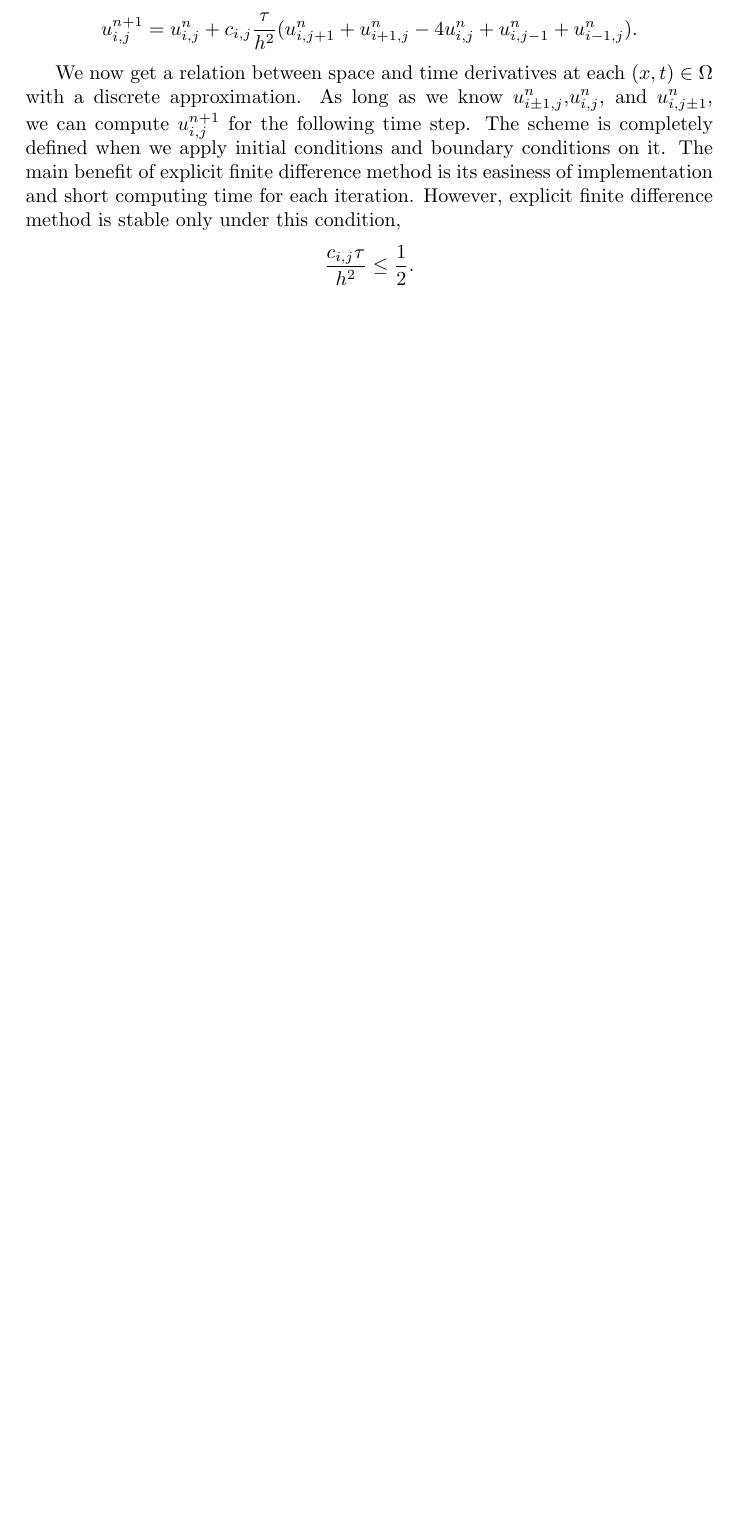
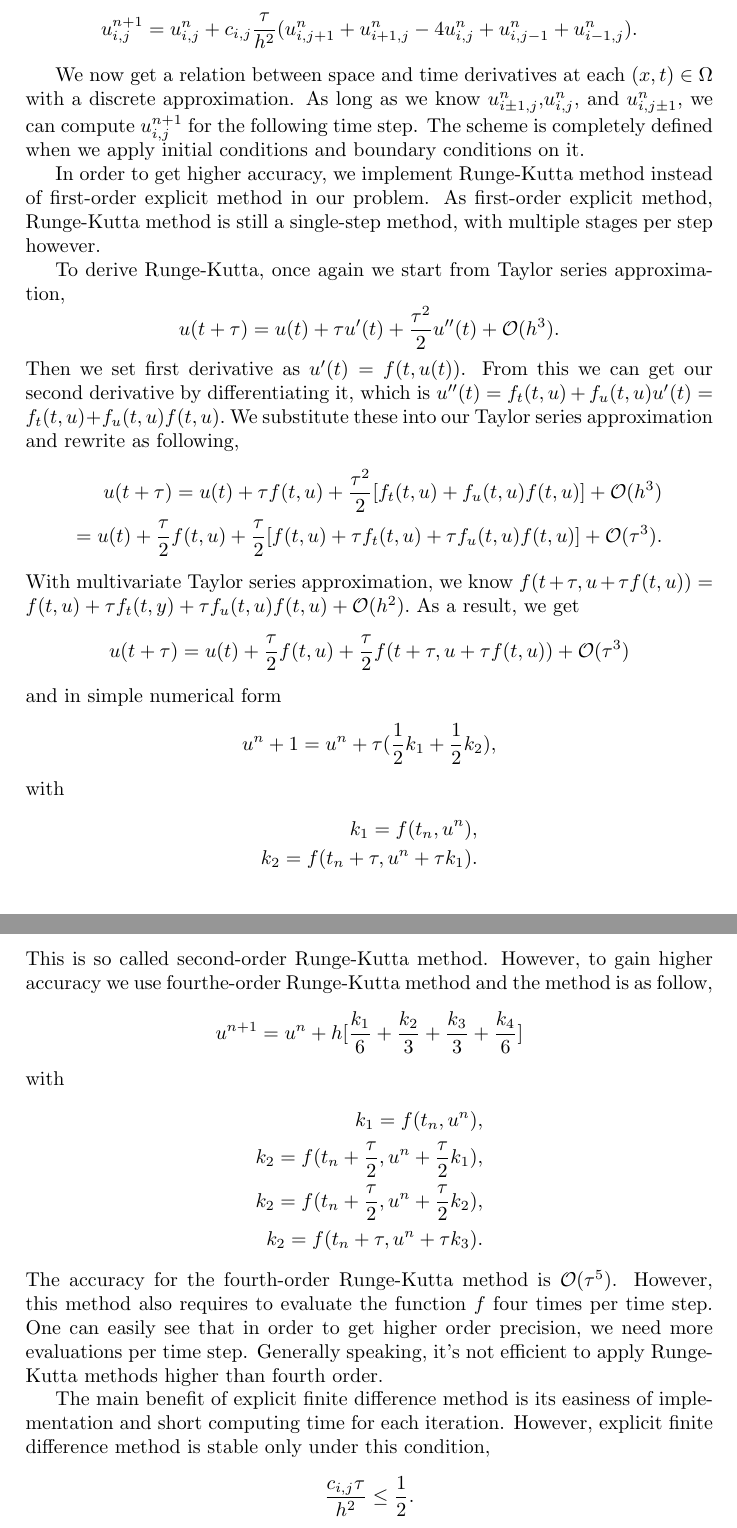
Before and after one commit to tjHsu/Report, a LaTeX thesis (report_v1.tex): part of page 3 of 4 before the commit and two parts of pages 3 and 4 of 5 after it, the two joined at a grey line, cut so that both start at the same text, the shorter picture padded with empty space. Compiled offline with pdfLaTeX.

Commit message:
Complete Explicit method with Runge-Kutta methods

```diff
--- a/report_v1.tex
+++ b/report_v1.tex
@@ -47,6 +47,31 @@ In explicit finite difference scheme, the temperature evolutes explicitly on the
 This can be rearranged as following:\[u^{n+1}_{i,j}=u^{n}_{i,j}+c_{i,j}{\frac{\tau}{h^2}}(u^n_{i,j+1}+u^n_{i+1,j}-4u^n_{i,j}+u^n_{i,j-1}+u^n_{i-1,j}).\]
 
 We now get a relation between space and time derivatives at each $(x,t)\in \Omega$ with a discrete approximation. As long as we know $u^n_{i\pm 1,j}$,$u^n_{i,j}$, and $u^n_{i,j\pm 1}$, we can compute $u^{n+1}_{i,j}$ for the following time step. The scheme is completely defined when we apply initial conditions and boundary conditions on it.
+
+In order to get higher accuracy, we implement Runge-Kutta method instead of first-order explicit method in our problem. As first-order explicit method, Runge-Kutta method is still a single-step method, with multiple stages per step however.
+
+To derive Runge-Kutta, once again we start from Taylor series approximation, \[u(t+\tau)=u(t)+\tau u'(t)+{\frac{\tau^2}{2}}u''(t)+\mathcal{O}(h^3).\]
+Then we set first derivative as $u'(t)=f(t,u(t))$. From this we can get our second derivative by differentiating it, which is $u''(t)=f_t(t,u)+f_u(t,u)u'(t)=f_t(t,u)+f_u(t,u)f(t,u).$ We substitute these into our Taylor series approximation and rewrite as following,
+\begin{align*} %without star align will index equation.
+u(t+\tau)
+=u(t)+\tau f(t,u)+{\frac{\tau^2}{2}}[f_t(t,u)+f_u(t,u)f(t,u)]+\mathcal{O}(h^3)\\
+=u(t)+{\frac{\tau}{2}} f(t,u)+{\frac{\tau}{2}}[f(t,u)+\tau f_t(t,u)+\tau f_u(t,u)f(t,u)]+\mathcal{O}(\tau^3).
+\end{align*}
+With multivariate Taylor series approximation, we know $f(t+\tau,u+\tau f(t,u))=f(t,u)+\tau f_t(t,y)+\tau f_u(t,u)f(t,u)+\mathcal{O}(h^2).$ As a result, we get \[u(t+\tau)=u(t)+{\frac{\tau}{2}}f(t,u)+{\frac{\tau}{2}}f(t+\tau,u+\tau f(t,u))+\mathcal{O}(\tau^3)\] and in simple numerical form \[u^n+1=u^n+\tau ({\frac{1}{2}}k_1+{\frac{1}{2}}k_2),\]with
+\begin{align*}
+k_1=f(t_n,u^n),\\
+k_2 = f(t_n+\tau, u^n+\tau k_1).
+\end{align*}
+This is so called second-order Runge-Kutta method. However, to gain higher accuracy we use fourthe-order Runge-Kutta method and the method is as follow,\[u^{n+1}=u^n+h[{\frac{k_1}{6}}+{\frac{k_2}{3}}+{\frac{k_3}{3}}+{\frac{k_4}{6}}]\]
+with
+\begin{align*}
+k_1=f(t_n,u^n),\\
+k_2=f(t_n+{\frac{\tau}{2}},u^n+{\frac{\tau}{2}}k_1),\\
+k_2=f(t_n+{\frac{\tau}{2}},u^n+{\frac{\tau}{2}}k_2),\\
+k_2=f(t_n+\tau,u^n+\tau k_3).
+\end{align*}
+The accuracy for the fourth-order Runge-Kutta method is $\mathcal{O}(\tau^5)$. However, this method also requires to evaluate the function $f$ four times per time step. One can easily see that in order to get higher order precision, we need more evaluations per time step. Generally speaking, it's not efficient to apply Runge-Kutta methods higher than fourth order.
+
 The main benefit of explicit finite difference method is its easiness of implementation and short computing time for each iteration. However, explicit finite difference method is stable only under this condition,\[{\frac{c_{i,j}\tau}{h^2}}\leq {\frac{1}{2}}.\] Otherwise, the solution would become unstable and meaningless.
 
 \section{Implicit Scheme}
```
